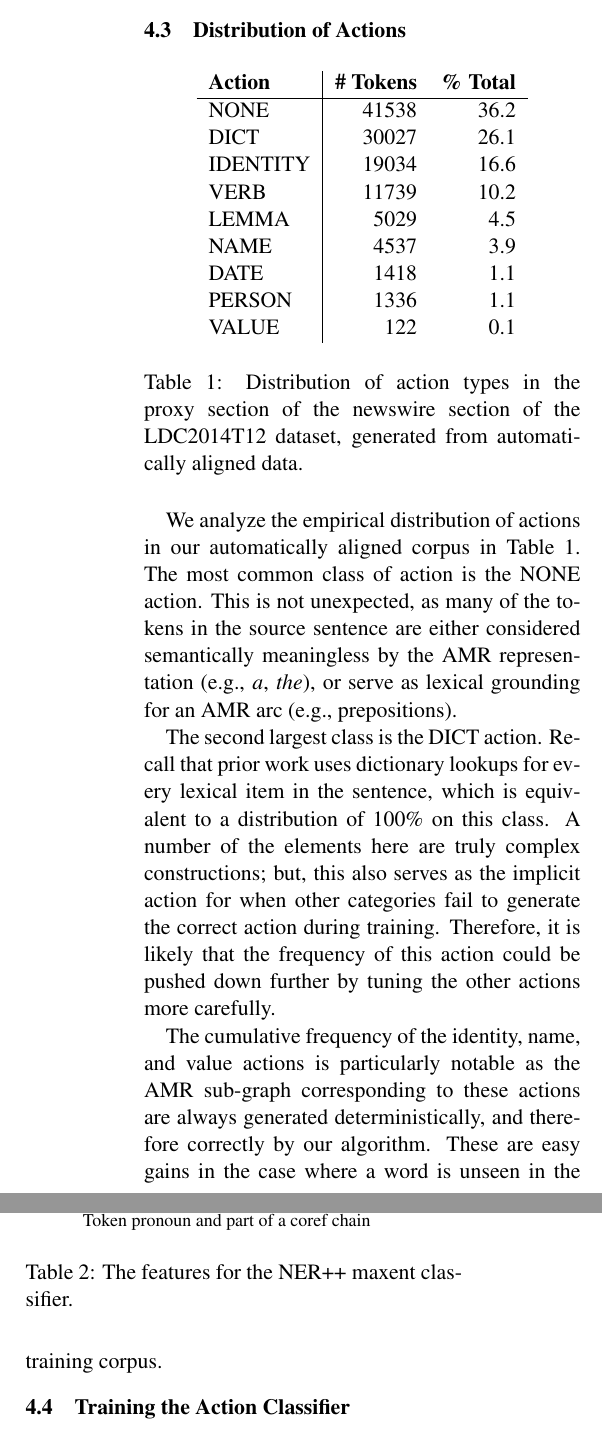
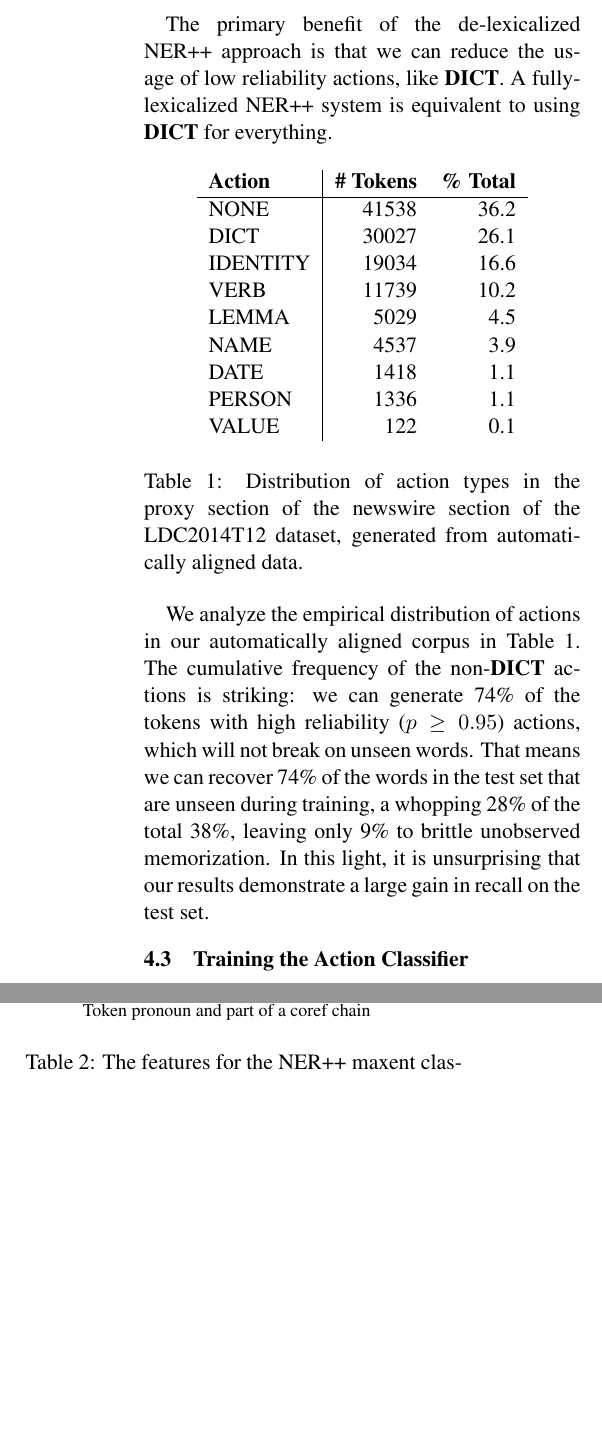
Before and after one commit to ajrulez/acl-2015-amr, a LaTeX paper (amr-ner-plus-plus.tex): two parts of the columns of page 6 of 10 before the commit and two parts of the columns of page 6 of 9 after it, joined at a grey line, cut at the place of the change, the shorter picture padded with empty space. Compiled offline with pdfLaTeX.

Commit message:
Integrated Jacob's changes, and smaller graphics

```diff
--- a/amr-ner-plus-plus.tex
+++ b/amr-ner-plus-plus.tex
@@ -405,11 +406,12 @@ In our aligner, we bias alignments towards generating more reliable action seque
 
 %This allows us to induce an action informativeness hierarchy, with more informative actions taking precedence over less informative actions for several important tasks. We demonstrate this hierarchy in \reffig{hierarchy}.
 
+The primary benefit of the de-lexicalized NER++ approach is that we can reduce the usage of low reliability actions, like \textbf{DICT}. A fully-lexicalized NER++ system is equivalent to using \textbf{DICT} for everything.
 
 %
 % ACTION DISTRIBUTION
 %
-\Subsection{actions}{Distribution of Actions}
+% \Subsection{actions}{Distribution of Actions}
 
 % Distribution of Actions
 \begin{table}[h]
@@ -430,31 +432,10 @@ VALUE & 122  & 0.1\\
 \caption{\label{tab:distro} Distribution of action types in the proxy section of the newswire section of the LDC2014T12 dataset, generated from automatically aligned data. }
 \end{table}
 
-% Intro
-We analyze the empirical distribution of actions in our automatically
-  aligned corpus in \reftab{distro}.
-The most common class of action is the NONE action.
-This is not unexpected, as many of the tokens in the source sentence are either
-  considered semantically meaningless by the AMR representation (e.g.,
-  \w{a}, \w{the}), or serve as lexical grounding for an AMR arc (e.g.,
-  prepositions).
-
-% Dict
-The second largest class is the DICT action.
-Recall that prior work uses dictionary lookups for every lexical item in the
-  sentence, which is equivalent to a distribution of 100\% on this class.
-A number of the elements here are truly complex constructions; but, this also
-  serves as the implicit action for when other categories fail to generate the
-  correct action during training.
-Therefore, it is likely that the frequency of this action could be pushed down
-  further by tuning the other actions more carefully.
-
-% Others
-The cumulative frequency of the identity, name, and value actions is particularly
-  notable as the AMR sub-graph corresponding to these actions are
-  always generated deterministically, and therefore correctly by our algorithm.
-These are easy gains in the case where a word is unseen in the
-  training corpus.
+We analyze the empirical distribution of actions in our automatically aligned corpus in \reftab{distro}.
+The cumulative frequency of the non-\textbf{DICT} actions is striking: we can generate 74\% of the tokens with high reliability ($p \geq 0.95$) actions, which will not break on unseen words.
+That means we can recover 74\% of the words in the test set that are unseen during training, a whopping 28\% of the total 38\%, leaving only 9\% to brittle unobserved memorization.
+In this light, it is unsurprising that our results demonstrate a large gain in recall on the test set.
 
 %We believe that \textbf{DICT} should count for much less than 27\%, and \textbf{LEMMA} should count for much more than 4\%, but issues with existing lemmatizers prevent this, see our error analysis in \refsec{errors}.
 
```
Also changed, not shown: alignments.tex (+1 -1 lines), glee.png, method.png, amr-ner-plus-plus.tex (43 more changed lines), 1 other file.
